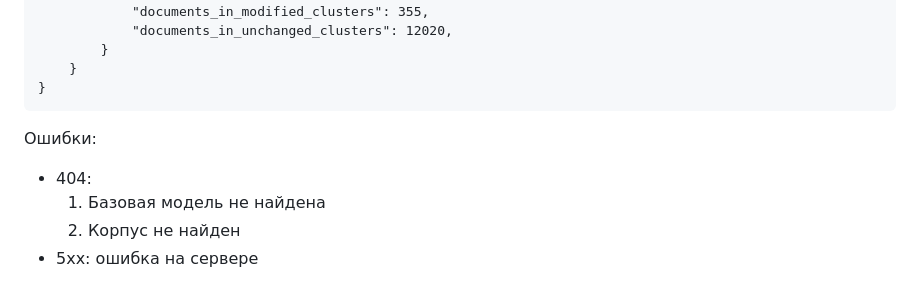
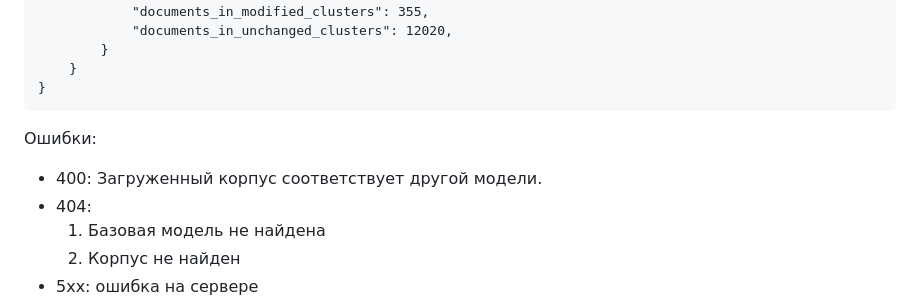
Before and after one commit to Zhilg/Dvizhenie, a Markdown page: README.md, the part around the change. Rendered like a GitHub page.

````diff
--- a/README.md
+++ b/README.md
@@ -1147,6 +1147,7 @@ GET /result/url HTTP/1.1
 ```
 
 Ошибки:
+- 400: Загруженный корпус соответствует другой модели.
 - 404:
      1. Базовая модель не найдена
      2. Корпус не найден
````
